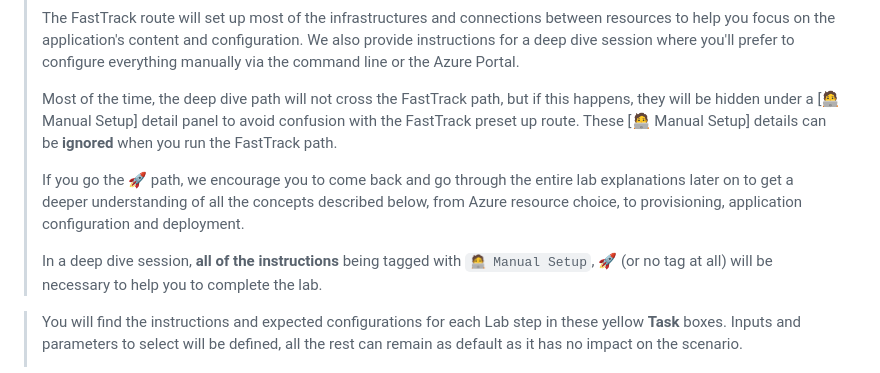
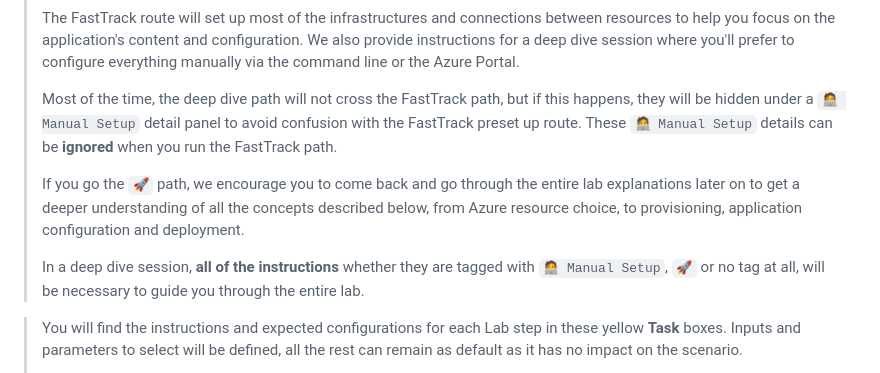
Before and after one commit to microsoft/hands-on-lab-serverless, a Markdown page: docs/workshop.md, the part around the change. Rendered like a GitHub page.

Commit message:
fix : FastTrack labels

```diff
--- a/docs/workshop.md
+++ b/docs/workshop.md
@@ -34,12 +34,12 @@ The **FastTrack** required steps will be prefixed with a `🚀` label : These ar
 > The FastTrack route will set up most of the infrastructures and connections between resources to help you focus on the application's content and configuration.
 > We also provide instructions for a deep dive session where you'll prefer to configure everything manually via the command line or the Azure Portal.
 >
-> Most of the time, the deep dive path will not cross the FastTrack path, but if this happens, they will be hidden under a [🧑‍💻 Manual Setup] detail panel to avoid confusion with the FastTrack preset up route.
-> These [🧑‍💻 Manual Setup] details can be **ignored** when you run the FastTrack path.
+> Most of the time, the deep dive path will not cross the FastTrack path, but if this happens, they will be hidden under a `🧑‍💻 Manual Setup` detail panel to avoid confusion with the FastTrack preset up route.
+> These `🧑‍💻 Manual Setup` details can be **ignored** when you run the FastTrack path.
 >
-> If you go the 🚀 path, we encourage you to come back and go through the entire lab explanations later on to get a deeper understanding of all the concepts described below, from Azure resource choice, to provisioning, application configuration and deployment.
+> If you go the `🚀` path, we encourage you to come back and go through the entire lab explanations later on to get a deeper understanding of all the concepts described below, from Azure resource choice, to provisioning, application configuration and deployment.
 >
-> In a deep dive session, **all of the instructions** being tagged with `🧑‍💻 Manual Setup`, 🚀 (or no tag at all) will be necessary to help you to complete the lab.
+> In a deep dive session, **all of the instructions** whether they are tagged with `🧑‍💻 Manual Setup`, `🚀` or no tag at all, will be necessary to guide you through the entire lab.
 
 </div>
 
```
